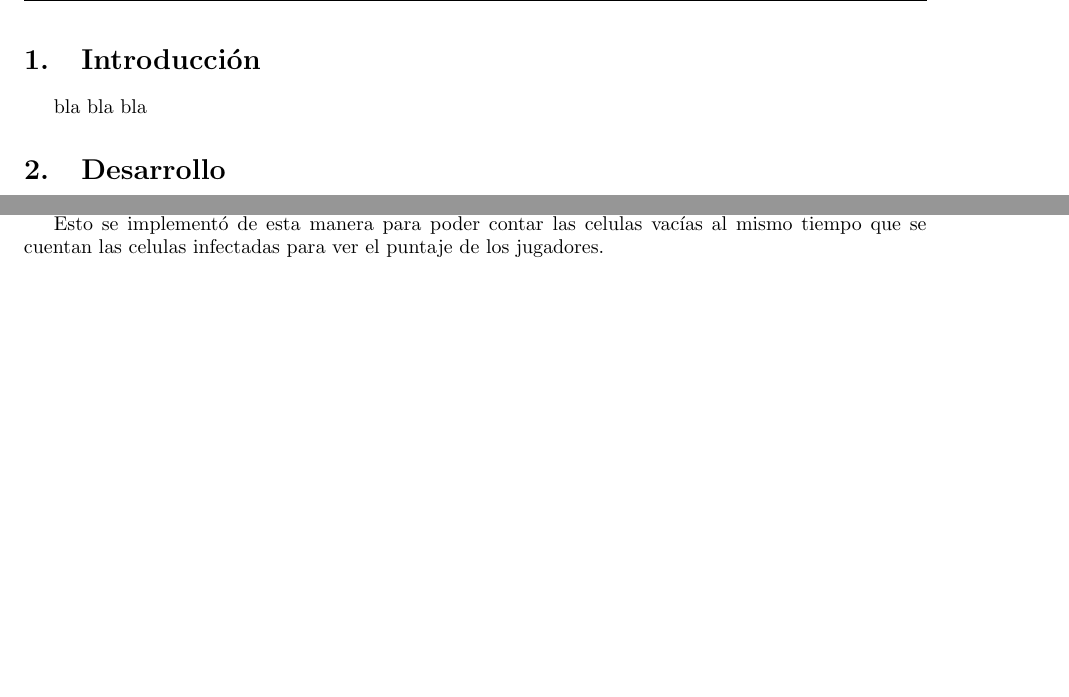
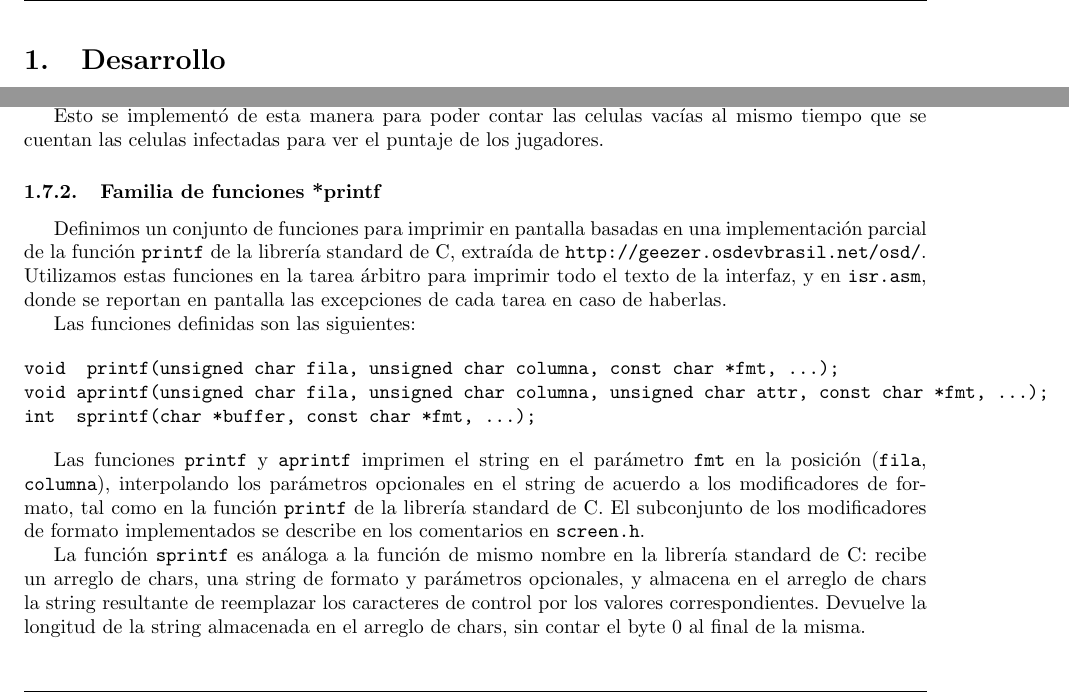
Before and after one commit to LeandroLovisolo/Orga2-TP3, a LaTeX document (informe/informe.tex): two parts of pages 3 and 9 of 13, joined at a grey line, cut at the place of the change, the shorter picture padded with empty space. Compiled offline with pdfLaTeX.

Commit message:
Familia de funciones *printf

```diff
--- a/informe/informe.tex
+++ b/informe/informe.tex
@@ -113,13 +113,9 @@ Lautaro José Petaccio 		& 443/11 & lausuper@gmail.com\\
 
 
 %%%%%%%%%%%%%%%%%%%%%%%%%%%%%%%%%%%%%%%%%%%%%%%%%%%%%%%%%%%%%%%%%%%%%%%%%%%%%%%
-%% Introducción                                                              %%
+%% Desarrollo                                                                %%
 %%%%%%%%%%%%%%%%%%%%%%%%%%%%%%%%%%%%%%%%%%%%%%%%%%%%%%%%%%%%%%%%%%%%%%%%%%%%%%%
 
-
-\section{Introducción}
-
-bla bla bla
 
 \section{Desarrollo}
 \subsection{Ejercicio 1: GDT y modo protegido}
@@ -428,6 +428,28 @@ El pseudocodigo para el árbitro es el siguiente:
 La cantidad de jugadores es 4, pero el array para los puntajes tiene tamaño 5. Esto es porque la última posicion de puntaje es utilizada para contar los espacios libres en tablero, de esta manera, cuando $puntaje[4]= 0$ es porque no quedan casilleros vacios y el juego habrá terminado.
 
 Esto se implementó de esta manera para poder contar las celulas vacías al mismo tiempo que se cuentan las celulas infectadas para ver el puntaje de los jugadores.
+
+
+\subsubsection{Familia de funciones *printf}
+
+Definimos un conjunto de funciones para imprimir en pantalla basadas en una implementación parcial de la función \texttt{printf} de la librería standard de C, extraída de \texttt{http://geezer.osdevbrasil.net/osd/}. Utilizamos estas funciones en la tarea árbitro para imprimir todo el texto de la interfaz, y en \texttt{isr.asm}, donde se reportan en pantalla las excepciones de cada tarea en caso de haberlas.
+
+Las funciones definidas son las siguientes:
+
+\begin{verbatim}
+void  printf(unsigned char fila, unsigned char columna, const char *fmt, ...);
+void aprintf(unsigned char fila, unsigned char columna, unsigned char attr, const char *fmt, ...);
+int  sprintf(char *buffer, const char *fmt, ...);
+\end{verbatim}
+
+Las funciones \texttt{printf} y \texttt{aprintf} imprimen el string en el parámetro \texttt{fmt} en la posición (\texttt{fila}, \texttt{columna}), interpolando los parámetros opcionales en el string de acuerdo a los modificadores de formato, tal como en la función \texttt{printf} de la librería standard de C. El subconjunto de los modificadores de formato implementados se describe en los comentarios en \texttt{screen.h}.
+
+La función \texttt{sprintf} es análoga a la función de mismo nombre en la librería standard de C: recibe un arreglo de chars, una string de formato y parámetros opcionales, y almacena en el arreglo de chars la string resultante de reemplazar los caracteres de control por los valores correspondientes. Devuelve la longitud de la string almacenada en el arreglo de chars, sin contar el byte 0 al final de la misma.
+
+
+%%%%%%%%%%%%%%%%%%%%%%%%%%%%%%%%%%%%%%%%%%%%%%%%%%%%%%%%%%%%%%%%%%%%%%%%%%%%%%%
+%% Preguntas y respuestas                                                    %%
+%%%%%%%%%%%%%%%%%%%%%%%%%%%%%%%%%%%%%%%%%%%%%%%%%%%%%%%%%%%%%%%%%%%%%%%%%%%%%%%
 
 
 \section{Preguntas y respuestas}
```
Also changed, not shown: informe/informe.tex (4 more changed lines).
